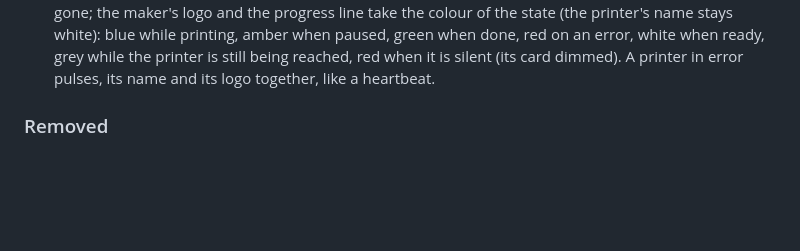
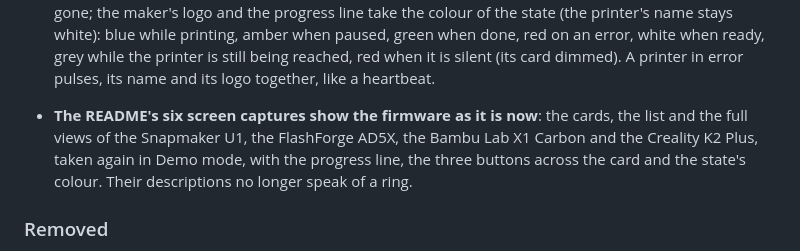
Before and after one commit to Ptitlouis6012/Tiger-Touch, a Markdown page: CHANGELOG.md, the part around the change. GitHub-like rendering; blank space fills up the shorter version.

```diff
--- a/CHANGELOG.md
+++ b/CHANGELOG.md
@@ -34,6 +34,12 @@ they were written.
   paused, green when done, red on an error, white when ready, grey while the
   printer is still being reached, red when it is silent (its card dimmed). A
   printer in error pulses, its name and its logo together, like a heartbeat.
+
+- **The README's six screen captures show the firmware as it is now**: the cards,
+  the list and the full views of the Snapmaker U1, the FlashForge AD5X, the Bambu
+  Lab X1 Carbon and the Creality K2 Plus, taken again in Demo mode, with the
+  progress line, the three buttons across the card and the state's colour. Their
+  descriptions no longer speak of a ring.
 
 ### Removed
 - **The state words** (Printing, Paused, Done, Error, Idle, Offline) are no longer
```
Also changed, not shown: README.md (+6 -6 lines), WORKLOG.md (+1 -0 lines), assets/screens/home-cards.png, assets/screens/home-list.png, assets/screens/printer-bambu-x1c.png, assets/screens/printer-creality-k2.png, assets/screens/printer-flashforge-ad5x.png, assets/screens/printer-snapmaker-u1.png.
